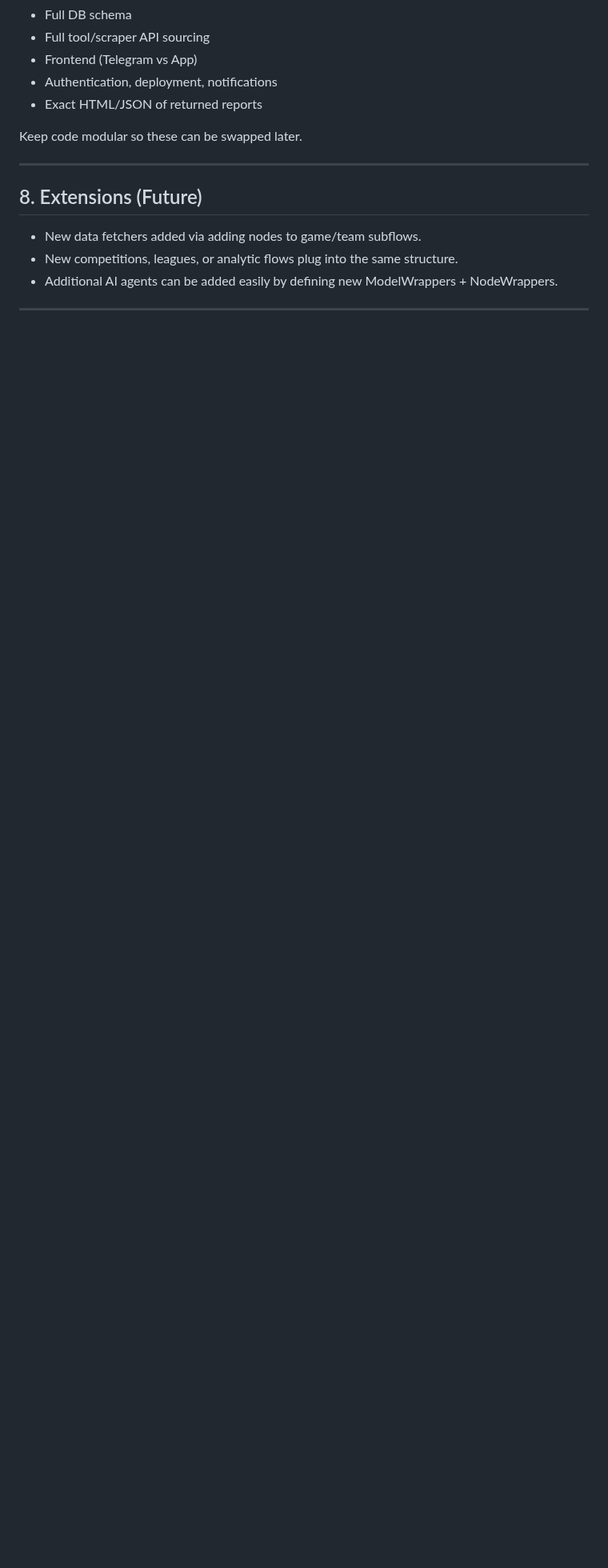
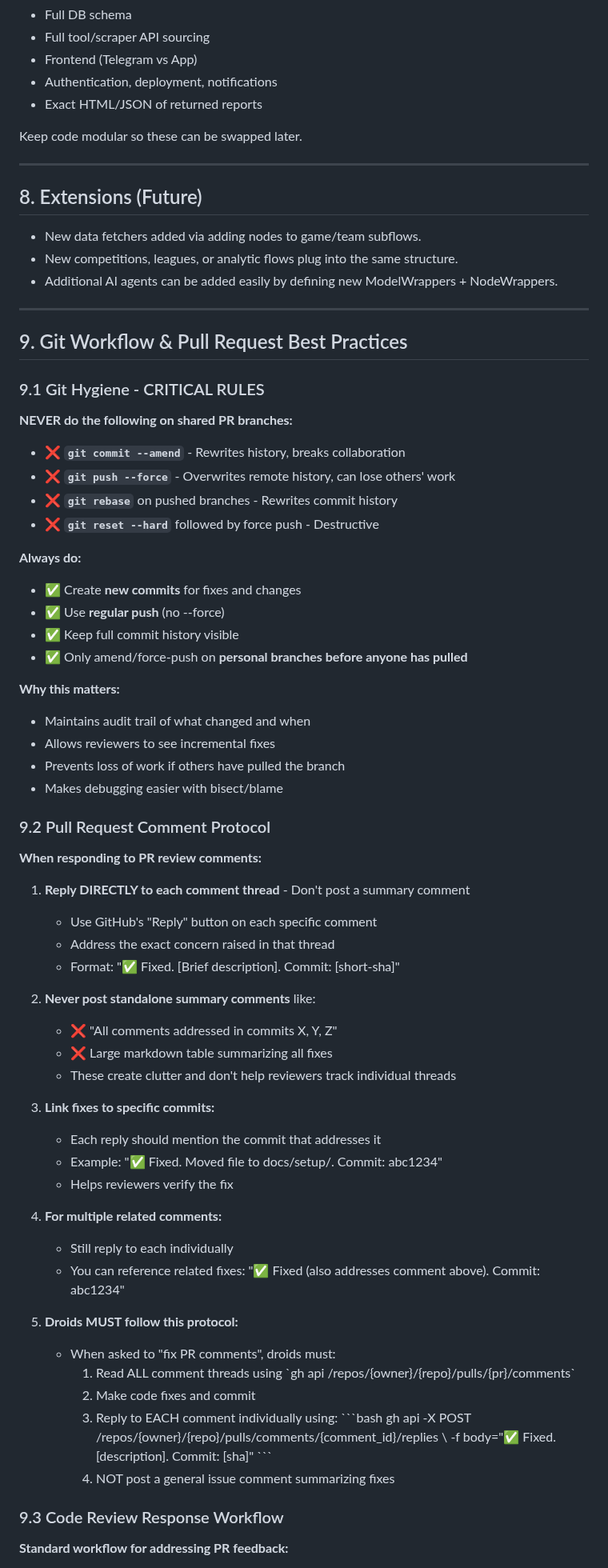
Before and after one commit to Omer-Pinto/SoccerSmartBet, a Markdown page: agents.md, the part around one of its changes. Shown at 80% size. GitHub-like rendering; blank space fills up the shorter version.

```diff
--- a/agents.md
+++ b/agents.md
@@ -146,3 +146,63 @@ Keep code modular so these can be swapped later.
 - Additional AI agents can be added easily by defining new ModelWrappers + NodeWrappers.
 
 ---
+## 9. Git Workflow & Pull Request Best Practices
+
+### 9.1 Git Hygiene - CRITICAL RULES
+
+**NEVER do the following on shared PR branches:**
+- ❌ **`git commit --amend`** - Rewrites history, breaks collaboration
+- ❌ **`git push --force`** - Overwrites remote history, can lose others' work
+- ❌ **`git rebase`** on pushed branches - Rewrites commit history
+- ❌ **`git reset --hard`** followed by force push - Destructive
+
+**Always do:**
+- ✅ Create **new commits** for fixes and changes
+- ✅ Use **regular push** (no --force)
+- ✅ Keep full commit history visible
+- ✅ Only amend/force-push on **personal branches before anyone has pulled**
+
+**Why this matters:**
+- Maintains audit trail of what changed and when
+- Allows reviewers to see incremental fixes
+- Prevents loss of work if others have pulled the branch
+- Makes debugging easier with bisect/blame
+
+### 9.2 Pull Request Comment Protocol
+
+**When responding to PR review comments:**
+
+1. **Reply DIRECTLY to each comment thread** - Don't post a summary comment
+   - Use GitHub's "Reply" button on each specific comment
+   - Address the exact concern raised in that thread
+   - Format: "✅ Fixed. [Brief description]. Commit: [short-sha]"
+
+2. **Never post standalone summary comments** like:
+   - ❌ "All comments addressed in commits X, Y, Z"
+   - ❌ Large markdown table summarizing all fixes
+   - These create clutter and don't help reviewers track individual threads
+
+3. **Link fixes to specific commits:**
+   - Each reply should mention the commit that addresses it
+   - Example: "✅ Fixed. Moved file to docs/setup/. Commit: abc1234"
+   - Helps reviewers verify the fix
+
+4. **For multiple related comments:**
+   - Still reply to each individually
+   - You can reference related fixes: "✅ Fixed (also addresses comment above). Commit: abc1234"
+
+5. **Droids MUST follow this protocol:**
+   - When asked to "fix PR comments", droids must:
+     1. Read ALL comment threads using \`gh api /repos/{owner}/{repo}/pulls/{pr}/comments\`
+     2. Make code fixes and commit
+     3. Reply to EACH comment individually using:
+        \`\`\`bash
+        gh api -X POST /repos/{owner}/{repo}/pulls/comments/{comment_id}/replies \\
+          -f body="✅ Fixed. [description]. Commit: [sha]"
+        \`\`\`
+     4. NOT post a general issue comment summarizing fixes
+
+### 9.3 Code Review Response Workflow
+
+**Standard workflow for addressing PR feedback:**
+
```
Also changed, not shown: other parts of agents.md (+61 -0 lines).
